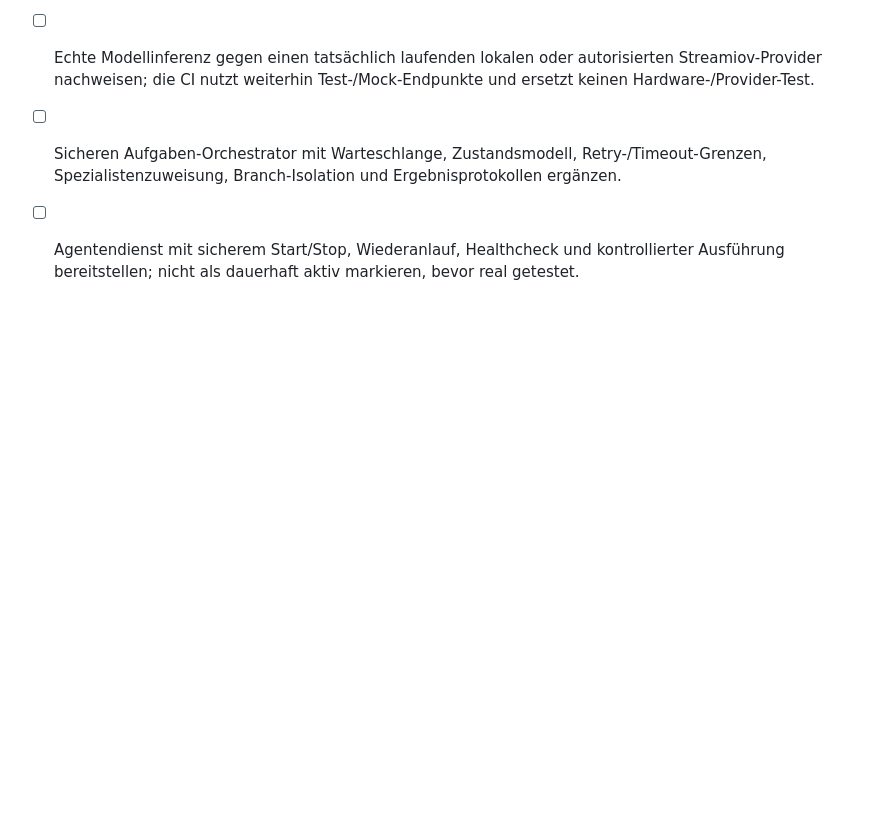
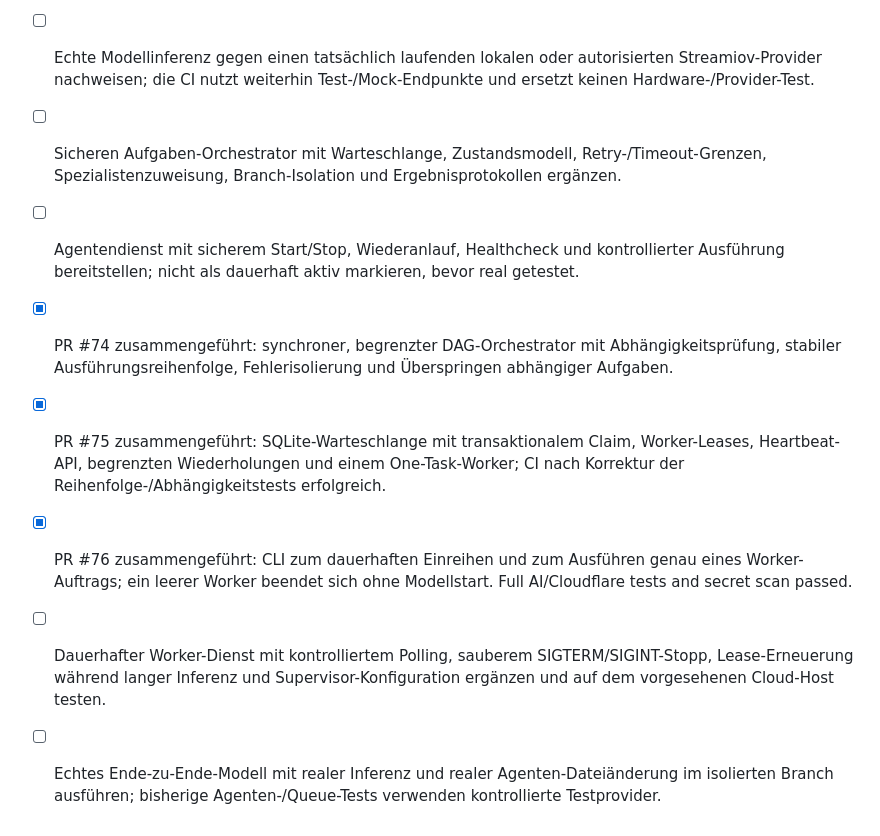
Before and after one commit to schaffrathsascha318-ship-it/streamiov---core, a Markdown page: docs/DEVELOPMENT_ROADMAP.md, the part around the change. Drawn GitHub-style; blank space fills up the shorter version.

Commit message:
docs: record specialist orchestration and worker queue progress

```diff
--- a/docs/DEVELOPMENT_ROADMAP.md
+++ b/docs/DEVELOPMENT_ROADMAP.md
@@ -182,3 +182,9 @@ Die KI ist ein zentrales Produkt- und Entwicklungsfundament, nicht nur ein Chatf
 - [ ] Echte Modellinferenz gegen einen tatsächlich laufenden lokalen oder autorisierten Streamiov-Provider nachweisen; die CI nutzt weiterhin Test-/Mock-Endpunkte und ersetzt keinen Hardware-/Provider-Test.
 - [ ] Sicheren Aufgaben-Orchestrator mit Warteschlange, Zustandsmodell, Retry-/Timeout-Grenzen, Spezialistenzuweisung, Branch-Isolation und Ergebnisprotokollen ergänzen.
 - [ ] Agentendienst mit sicherem Start/Stop, Wiederanlauf, Healthcheck und kontrollierter Ausführung bereitstellen; nicht als dauerhaft aktiv markieren, bevor real getestet.
+
+- [x] PR #74 zusammengeführt: synchroner, begrenzter DAG-Orchestrator mit Abhängigkeitsprüfung, stabiler Ausführungsreihenfolge, Fehlerisolierung und Überspringen abhängiger Aufgaben.
+- [x] PR #75 zusammengeführt: SQLite-Warteschlange mit transaktionalem Claim, Worker-Leases, Heartbeat-API, begrenzten Wiederholungen und einem One-Task-Worker; CI nach Korrektur der Reihenfolge-/Abhängigkeitstests erfolgreich.
+- [x] PR #76 zusammengeführt: CLI zum dauerhaften Einreihen und zum Ausführen genau eines Worker-Auftrags; ein leerer Worker beendet sich ohne Modellstart. Full AI/Cloudflare tests and secret scan passed.
+- [ ] Dauerhafter Worker-Dienst mit kontrolliertem Polling, sauberem SIGTERM/SIGINT-Stopp, Lease-Erneuerung während langer Inferenz und Supervisor-Konfiguration ergänzen und auf dem vorgesehenen Cloud-Host testen.
+- [ ] Echtes Ende-zu-Ende-Modell mit realer Inferenz und realer Agenten-Dateiänderung im isolierten Branch ausführen; bisherige Agenten-/Queue-Tests verwenden kontrollierte Testprovider.
```
